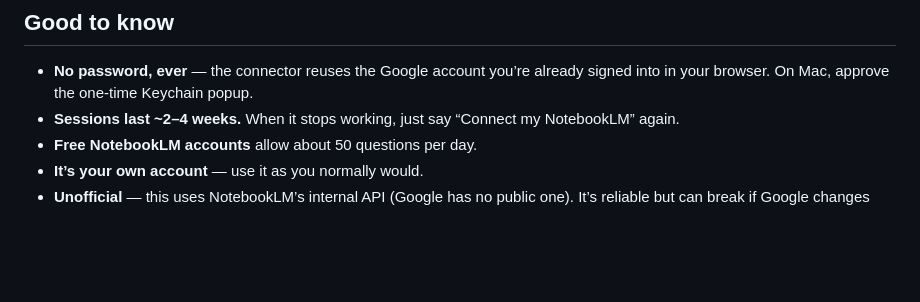
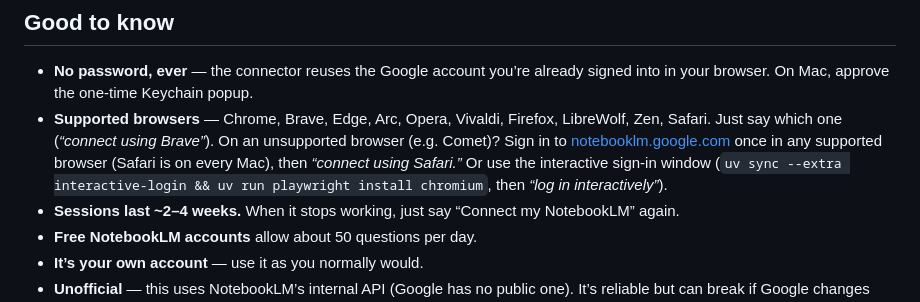
Before and after one commit to asimhafeezz/notebooklm-connector, a Markdown page: README.md, the part around the change. GitHub-like rendering; blank space fills up the shorter version.

Commit message:
README: document supported browsers + fallback for Comet/unsupported
Co-Authored-By: Claude Fable 5 <noreply@anthropic.com>

```diff
--- a/README.md
+++ b/README.md
@@ -75,6 +75,8 @@ Off by default (it uses several extra queries from the daily quota). Turn it on
 ## Good to know
 
 - **No password, ever** — the connector reuses the Google account you’re already signed into in your browser. On Mac, approve the one-time Keychain popup.
+- **Supported browsers** — Chrome, Brave, Edge, Arc, Opera, Vivaldi, Firefox, LibreWolf, Zen, Safari. Just say which one (*“connect using Brave”*).
+  On an unsupported browser (e.g. Comet)? Sign in to [notebooklm.google.com](https://notebooklm.google.com) once in any supported browser (Safari is on every Mac), then *“connect using Safari.”* Or use the interactive sign-in window (`uv sync --extra interactive-login && uv run playwright install chromium`, then *“log in interactively”*).
 - **Sessions last ~2–4 weeks.** When it stops working, just say “Connect my NotebookLM” again.
 - **Free NotebookLM accounts** allow about 50 questions per day.
 - **It’s your own account** — use it as you normally would.
```
